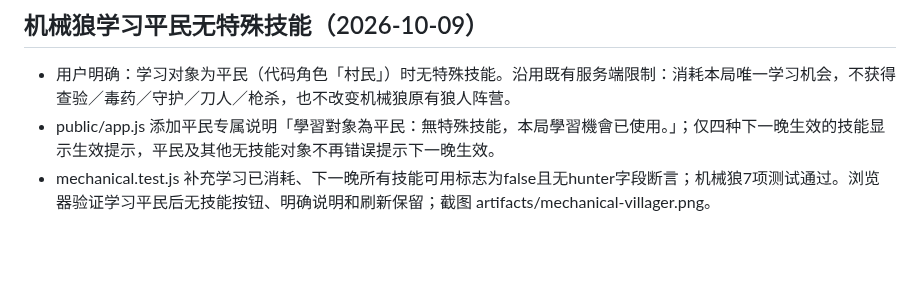
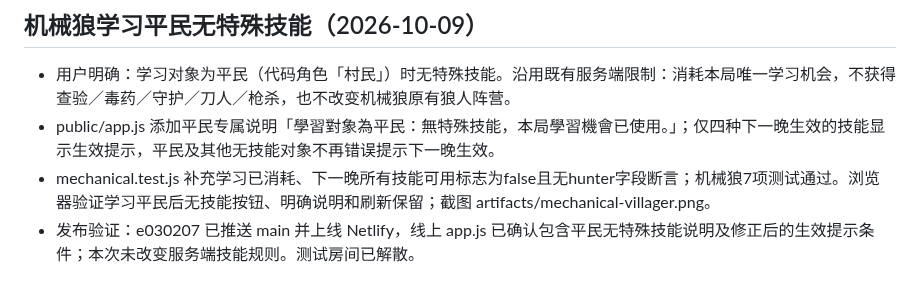
Before and after one commit to 6VSOFT/LRS_JUDGE, a Markdown page: handoff.md, the part around the change. GitHub-like rendering; blank space fills up the shorter version.

Commit message:
docs: record villager learning clarification deployment [skip ci]

```diff
--- a/handoff.md
+++ b/handoff.md
@@ -354,3 +354,4 @@
 - 用户明确：学习对象为平民（代码角色「村民」）时无特殊技能。沿用既有服务端限制：消耗本局唯一学习机会，不获得查验／毒药／守护／刀人／枪杀，也不改变机械狼原有狼人阵营。
 - public/app.js 添加平民专属说明「學習對象為平民：無特殊技能，本局學習機會已使用。」；仅四种下一晚生效的技能显示生效提示，平民及其他无技能对象不再错误提示下一晚生效。
 - mechanical.test.js 补充学习已消耗、下一晚所有技能可用标志为false且无hunter字段断言；机械狼7项测试通过。浏览器验证学习平民后无技能按钮、明确说明和刷新保留；截图 artifacts/mechanical-villager.png。
+- 发布验证：e030207 已推送 main 并上线 Netlify，线上 app.js 已确认包含平民无特殊技能说明及修正后的生效提示条件；本次未改变服务端技能规则。测试房间已解散。
```
